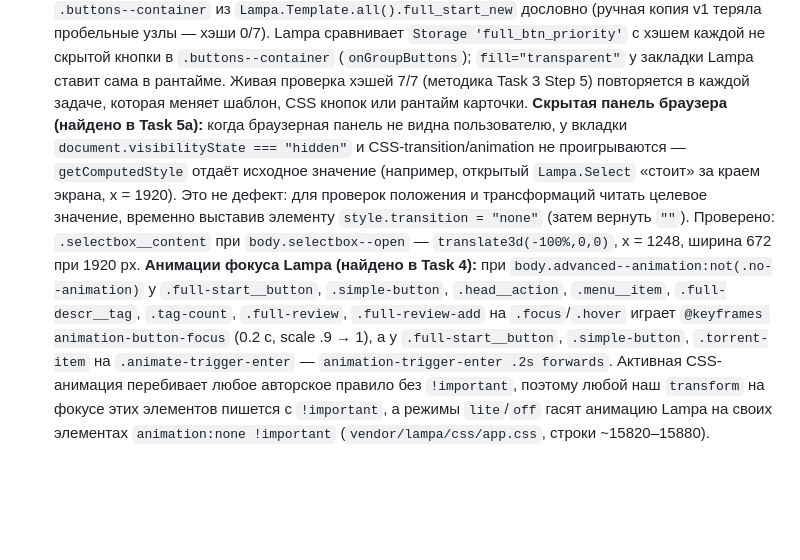
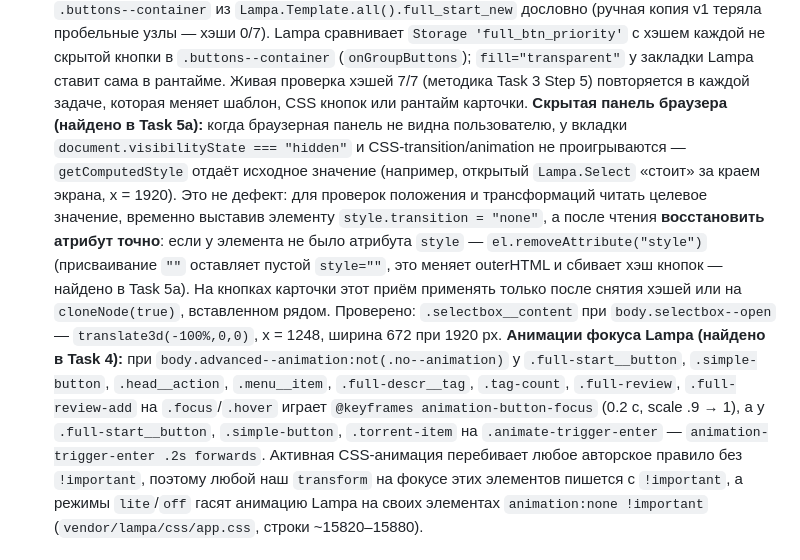
Before and after one commit to azarkostya/lumen-card, a Markdown page: docs/plans/2026-09-15-lumen-card.md, the part around the change. Drawn GitHub-style; blank space fills up the shorter version.

Commit message:
docs: восстановление атрибута style после проверок — пустой style сбивает хэш кнопок
Co-Authored-By: Claude Opus 5 <noreply@anthropic.com>

```diff
--- a/docs/plans/2026-09-15-lumen-card.md
+++ b/docs/plans/2026-09-15-lumen-card.md
@@ -50,7 +50,7 @@
 - **Установка плагина пользователем**: Настройки → Расширения → «+» → URL `.js` → согласие с предупреждением. Lampa грузит через `Lampa.Utils.putScriptAsync(urls, complite, error, success, show_logs)`.
 - **Кнопки и хэш приоритета**: в `full.js` порядок синхронный — `Listener.send('full', {type:'complite'})` → `items[0].emit('groupButtons')` → `activity.toggle()`. `groupButtons` сравнивает `Lampa.Utils.hash($(btn).clone().removeClass('focus').prop('outerHTML'))` с сохранённым `Storage 'full_btn_priority'`. Online Mod (`nb557.github.io/plugins/online_mod.js`) на том же `complite` делает `e.object.activity.render().find('.view--torrent').after(btn)` с кнопкой `.full-start__button.selector.view--online_mod` и своим svg. Поэтому **outerHTML кнопок менять нельзя никогда** (ни в шаблоне, ни после вставки): любое изменение в зависимости от порядка обработчиков сбивает приоритетную кнопку пользователя. Иконки, цвета и подписи кнопок — только через CSS.
   **Решение (Task 3, коммиты 3bcc736, efb6cde):** кнопки в шаблон вручную не копируются — `LC.template.build(original)` вырезает содержимое `.full-start-new__buttons` и `.buttons--container` из `Lampa.Template.all().full_start_new` дословно (ручная копия v1 теряла пробельные узлы — хэши 0/7). Lampa сравнивает `Storage 'full_btn_priority'` с хэшем каждой не скрытой кнопки в `.buttons--container` (`onGroupButtons`); `fill="transparent"` у закладки Lampa ставит сама в рантайме. Живая проверка хэшей 7/7 (методика Task 3 Step 5) повторяется в каждой задаче, которая меняет шаблон, CSS кнопок или рантайм карточки.
-  **Скрытая панель браузера (найдено в Task 5a):** когда браузерная панель не видна пользователю, у вкладки `document.visibilityState === "hidden"` и CSS-transition/animation не проигрываются — `getComputedStyle` отдаёт исходное значение (например, открытый `Lampa.Select` «стоит» за краем экрана, x = 1920). Это не дефект: для проверок положения и трансформаций читать целевое значение, временно выставив элементу `style.transition = "none"` (затем вернуть `""`). Проверено: `.selectbox__content` при `body.selectbox--open` — `translate3d(-100%,0,0)`, x = 1248, ширина 672 при 1920 px.
+  **Скрытая панель браузера (найдено в Task 5a):** когда браузерная панель не видна пользователю, у вкладки `document.visibilityState === "hidden"` и CSS-transition/animation не проигрываются — `getComputedStyle` отдаёт исходное значение (например, открытый `Lampa.Select` «стоит» за краем экрана, x = 1920). Это не дефект: для проверок положения и трансформаций читать целевое значение, временно выставив элементу `style.transition = "none"`, а после чтения **восстановить атрибут точно**: если у элемента не было атрибута `style` — `el.removeAttribute("style")` (присваивание `""` оставляет пустой `style=""`, это меняет outerHTML и сбивает хэш кнопок — найдено в Task 5a). На кнопках карточки этот приём применять только после снятия хэшей или на `cloneNode(true)`, вставленном рядом. Проверено: `.selectbox__content` при `body.selectbox--open` — `translate3d(-100%,0,0)`, x = 1248, ширина 672 при 1920 px.
   **Анимации фокуса Lampa (найдено в Task 4):** при `body.advanced--animation:not(.no--animation)` у `.full-start__button`, `.simple-button`, `.head__action`, `.menu__item`, `.full-descr__tag`, `.tag-count`, `.full-review`, `.full-review-add` на `.focus`/`.hover` играет `@keyframes animation-button-focus` (0.2 с, scale .9 → 1), а у `.full-start__button`, `.simple-button`, `.torrent-item` на `.animate-trigger-enter` — `animation-trigger-enter .2s forwards`. Активная CSS-анимация перебивает любое авторское правило без `!important`, поэтому любой наш `transform` на фокусе этих элементов пишется с `!important`, а режимы `lite`/`off` гасят анимацию Lampa на своих элементах `animation:none !important` (`vendor/lampa/css/app.css`, строки ~15820–15880).
 
 ### 0.3 Инварианты (нарушение = провал задачи)
```
Also changed, not shown: docs/plans/2026-09-15-lumen-phase1b-torrents.md (+1 -1 lines).
